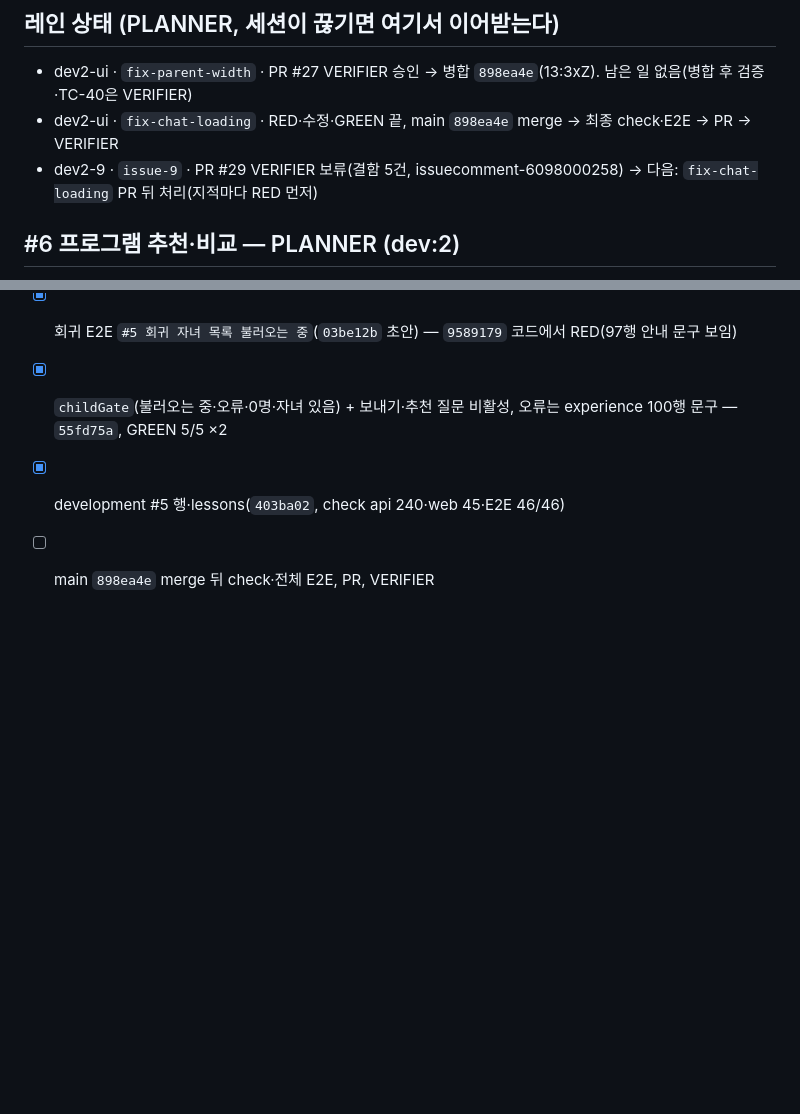
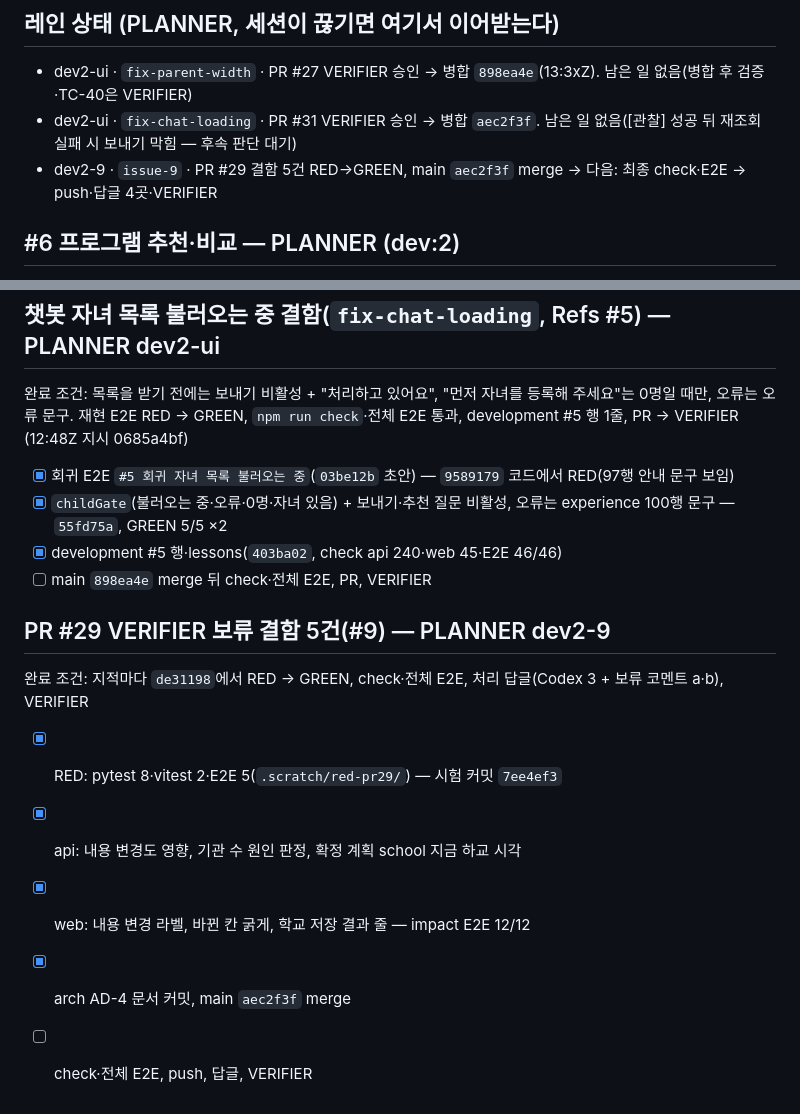
Before and after one commit to DaechulJung/EDUCONNECT, a Markdown page: tasks/todo.md, 2 parts joined by grey strips. Rendered like a GitHub page; blank space fills up the shorter version.

```diff
--- a/tasks/todo.md
+++ b/tasks/todo.md
@@ -1,7 +1,7 @@
 ## 레인 상태 (PLANNER, 세션이 끊기면 여기서 이어받는다)
 - dev2-ui · `fix-parent-width` · PR #27 VERIFIER 승인 → 병합 `898ea4e`(13:3xZ). 남은 일 없음(병합 후 검증·TC-40은 VERIFIER)
-- dev2-ui · `fix-chat-loading` · RED·수정·GREEN 끝, main `898ea4e` merge → 최종 check·E2E → PR → VERIFIER
-- dev2-9 · `issue-9` · PR #29 VERIFIER 보류(결함 5건, issuecomment-6098000258) → 다음: `fix-chat-loading` PR 뒤 처리(지적마다 RED 먼저)
+- dev2-ui · `fix-chat-loading` · PR #31 VERIFIER 승인 → 병합 `aec2f3f`. 남은 일 없음([관찰] 성공 뒤 재조회 실패 시 보내기 막힘 — 후속 판단 대기)
+- dev2-9 · `issue-9` · PR #29 결함 5건 RED→GREEN, main `aec2f3f` merge → 다음: 최종 check·E2E → push·답글 4곳·VERIFIER
 
 ## #6 프로그램 추천·비교 — PLANNER (dev:2)
 완료 조건: AC-06.1~06.7을 시험 자료와 함께 done 처리하고 `npm run check`·E2E 통과 뒤 `Closes #6` PR. AC-06.4 전제로 #4의 `PUT /api/children/{id}`만 먼저 구현(10:13 결정, AC-04.x는 #4).
@@ -121,3 +121,11 @@
 - [x] `childGate`(불러오는 중·오류·0명·자녀 있음) + 보내기·추천 질문 비활성, 오류는 experience 100행 문구 — `55fd75a`, GREEN 5/5 ×2
 - [x] development #5 행·lessons(`403ba02`, check api 240·web 45·E2E 46/46)
 - [ ] main `898ea4e` merge 뒤 check·전체 E2E, PR, VERIFIER
+
+## PR #29 VERIFIER 보류 결함 5건(#9) — PLANNER dev2-9
+완료 조건: 지적마다 `de31198`에서 RED → GREEN, check·전체 E2E, 처리 답글(Codex 3 + 보류 코멘트 a·b), VERIFIER
+- [x] RED: pytest 8·vitest 2·E2E 5(`.scratch/red-pr29/`) — 시험 커밋 `7ee4ef3`
+- [x] api: 내용 변경도 영향, 기관 수 원인 판정, 확정 계획 school 지금 하교 시각
+- [x] web: 내용 변경 라벨, 바뀐 칸 굵게, 학교 저장 결과 줄 — impact E2E 12/12
+- [x] arch AD-4 문서 커밋, main `aec2f3f` merge
+- [ ] check·전체 E2E, push, 답글, VERIFIER
```
Also changed, not shown: docs/development.md (+1 -1 lines), tasks/lessons.md (+5 -0 lines).
